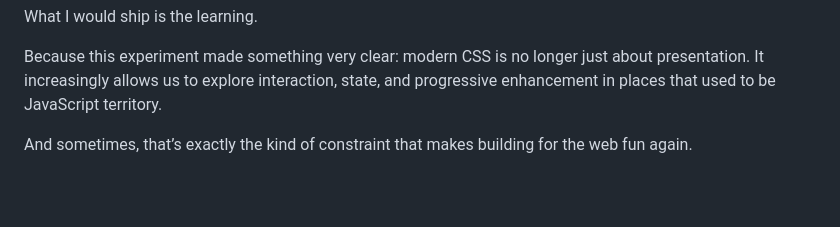
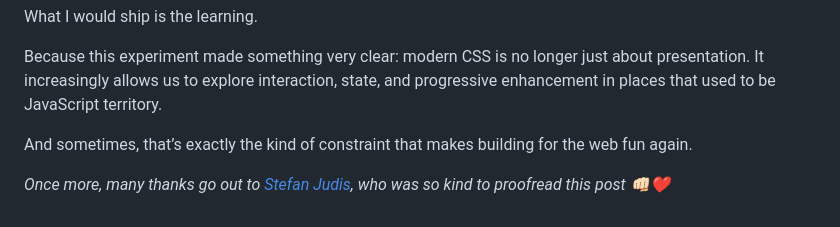
Before and after one commit to Schepp/schepp.dev, a Markdown page: posts/turning-css-carousels-into-a-theme-switcher.md, the part around the change. Drawn GitHub-style; blank space fills up the shorter version.

Commit message:
Adds thank you to Stefan

```diff
--- a/posts/turning-css-carousels-into-a-theme-switcher.md
+++ b/posts/turning-css-carousels-into-a-theme-switcher.md
@@ -215,3 +215,5 @@ What I would ship is the learning.
 Because this experiment made something very clear: modern CSS is no longer just about presentation. It increasingly allows us to explore interaction, state, and progressive enhancement in places that used to be JavaScript territory.
 
 And sometimes, that’s exactly the kind of constraint that makes building for the web fun again.
+
+_Once more, many thanks go out to [Stefan Judis](https://www.stefanjudis.com/), who was so kind to proofread this post 👊🏻❤️_
```
